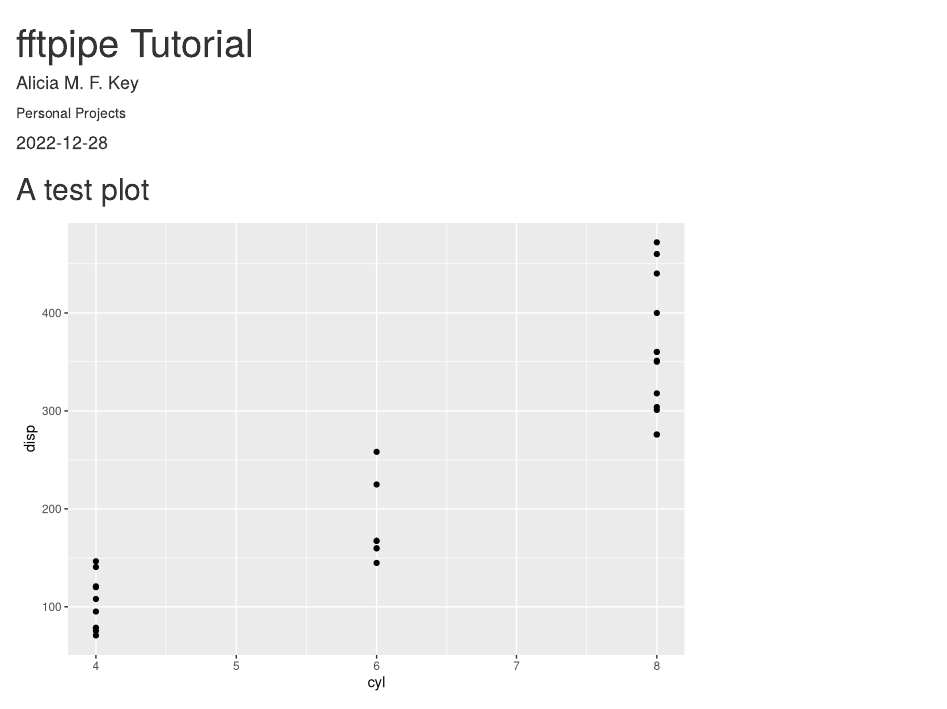
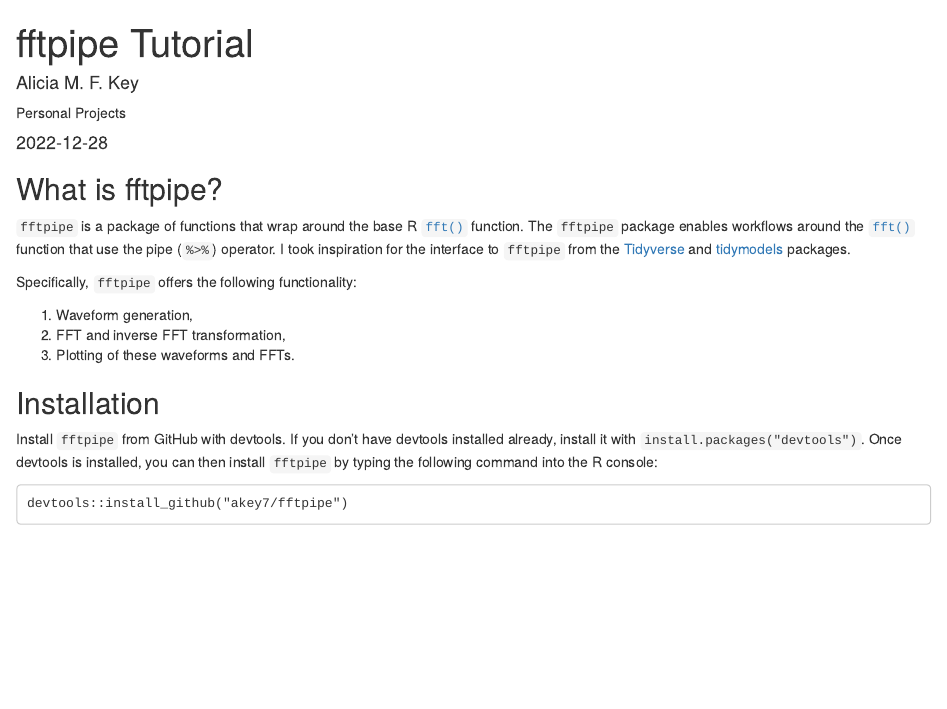
Before and after one commit to akey7/fftpipe-tutorial, an R Markdown document (index.Rmd): the page in a window 1100 px wide, from its top. Rendered offline with R 4.5, knitr and Pandoc, with nearby package versions; drawn as R Markdown's standard HTML page in place of the format the file asks for.

Commit message:
Issue #7
Describe fftpipe and its installation.

````diff
--- a/index.Rmd
+++ b/index.Rmd
@@ -18,9 +18,20 @@ library(ggplot2)
 library(dplyr)
 ```
 
-## A test plot
+## What is fftpipe?
 
-```{r}
-ggplot(mtcars, aes(x = cyl, y = disp)) +
-  geom_point()
+`fftpipe` is a package of functions that wrap around the base R [`fft()`](https://www.rdocumentation.org/packages/stats/versions/3.6.2/topics/fft) function. The `fftpipe` package enables workflows around the [`fft()`](https://www.rdocumentation.org/packages/stats/versions/3.6.2/topics/fft) function that use the pipe (`%>%`) operator. I took inspiration for the interface to `fftpipe` from the [Tidyverse](https://www.tidyverse.org) and [tidymodels](https://www.tidymodels.org) packages.
+
+Specifically, `fftpipe` offers the following functionality:
+
+1. Waveform generation,
+2. FFT and inverse FFT transformation,
+3. Plotting of these waveforms and FFTs.
+
+## Installation
+
+Install `fftpipe` from GitHub with devtools. If you don't have devtools installed already, install it with `install.packages("devtools")`. Once devtools is installed, you can then install `fftpipe` by typing the following command into the R console:
+
 ```
+devtools::install_github("akey7/fftpipe")
+```
````
Also changed, not shown: index.html.
